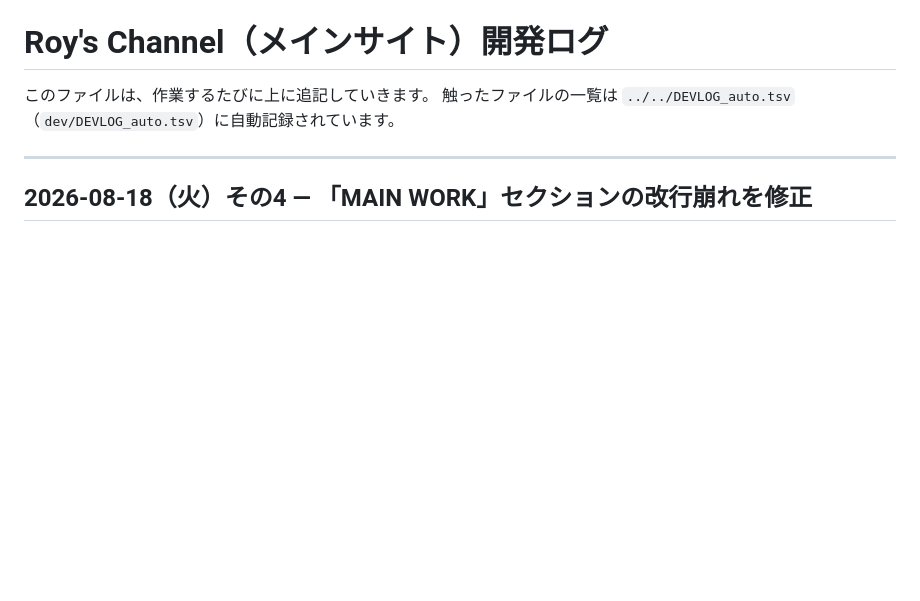
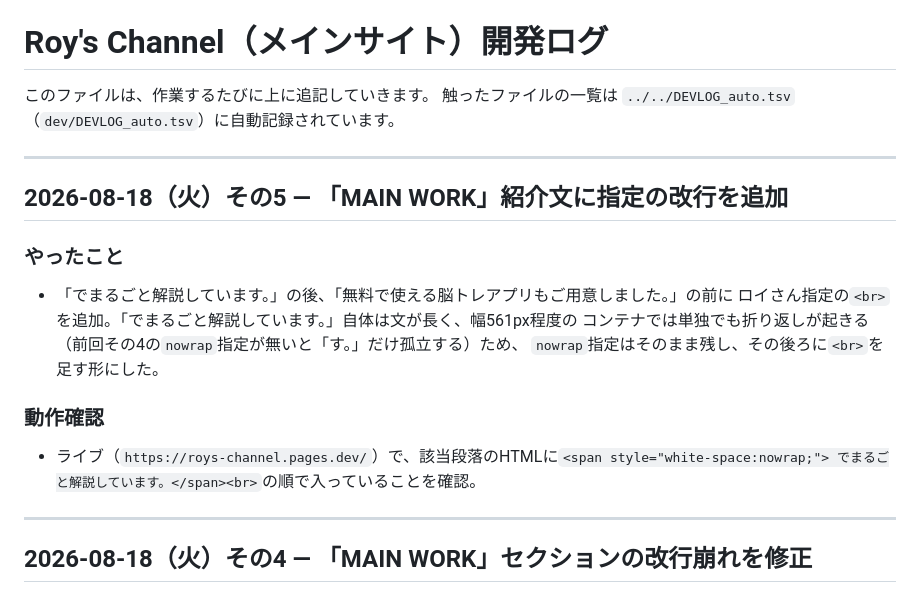
Before and after one commit to roys1105/roys-channel, a Markdown page: DEVLOG.md, the part around the change. GitHub-like rendering; blank space fills up the shorter version.

Commit message:
DEVLOG: 改行追加を記録

```diff
--- a/DEVLOG.md
+++ b/DEVLOG.md
@@ -2,6 +2,20 @@
 
 このファイルは、作業するたびに上に追記していきます。
 触ったファイルの一覧は `../../DEVLOG_auto.tsv`（`dev/DEVLOG_auto.tsv`）に自動記録されています。
+
+---
+
+## 2026-08-18（火）その5 — 「MAIN WORK」紹介文に指定の改行を追加
+
+### やったこと
+- 「でまるごと解説しています。」の後、「無料で使える脳トレアプリもご用意しました。」の前に
+  ロイさん指定の`<br>`を追加。「でまるごと解説しています。」自体は文が長く、幅561px程度の
+  コンテナでは単独でも折り返しが起きる（前回その4の`nowrap`指定が無いと「す。」だけ孤立する）ため、
+  `nowrap`指定はそのまま残し、その後ろに`<br>`を足す形にした。
+
+### 動作確認
+- ライブ（`https://roys-channel.pages.dev/`）で、該当段落のHTMLに`<span style="white-space:nowrap;">
+  でまるごと解説しています。</span><br>`の順で入っていることを確認。
 
 ---
 
```
